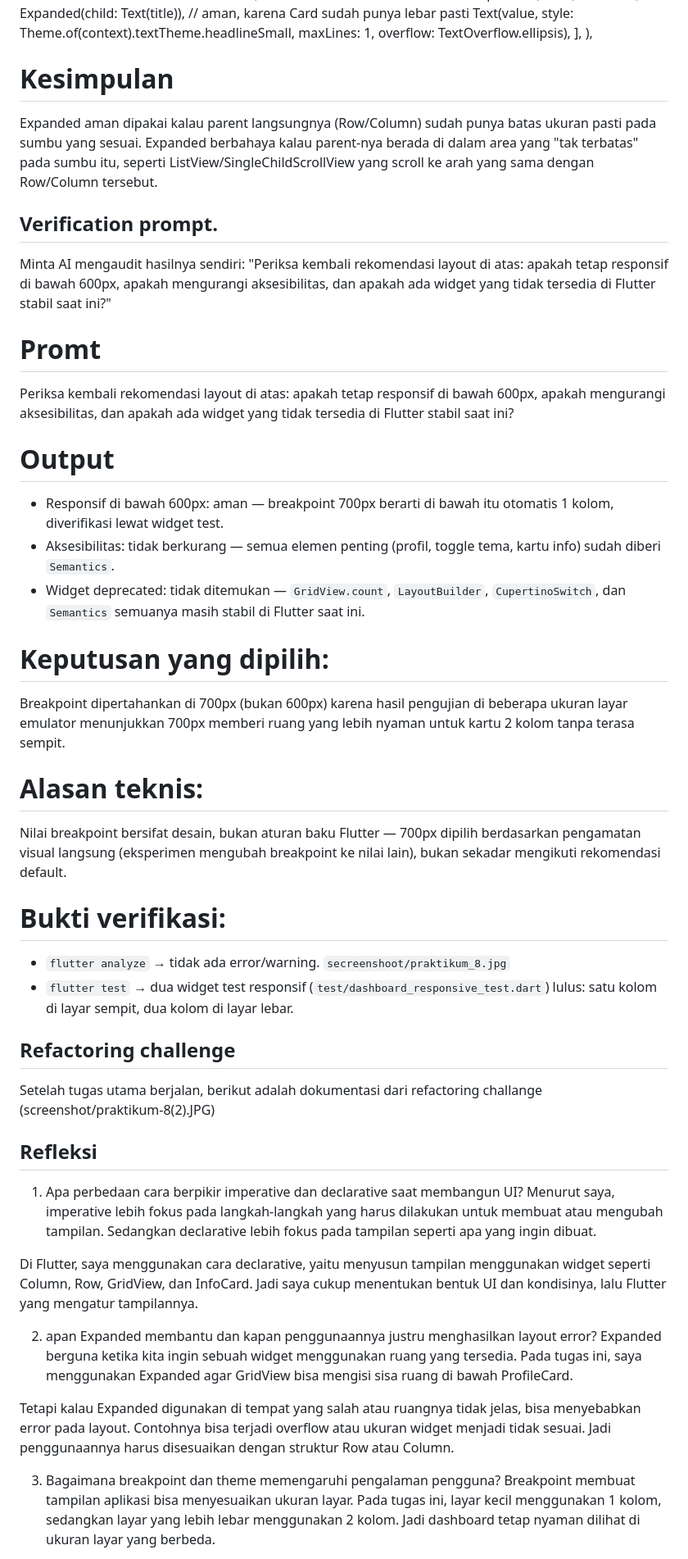
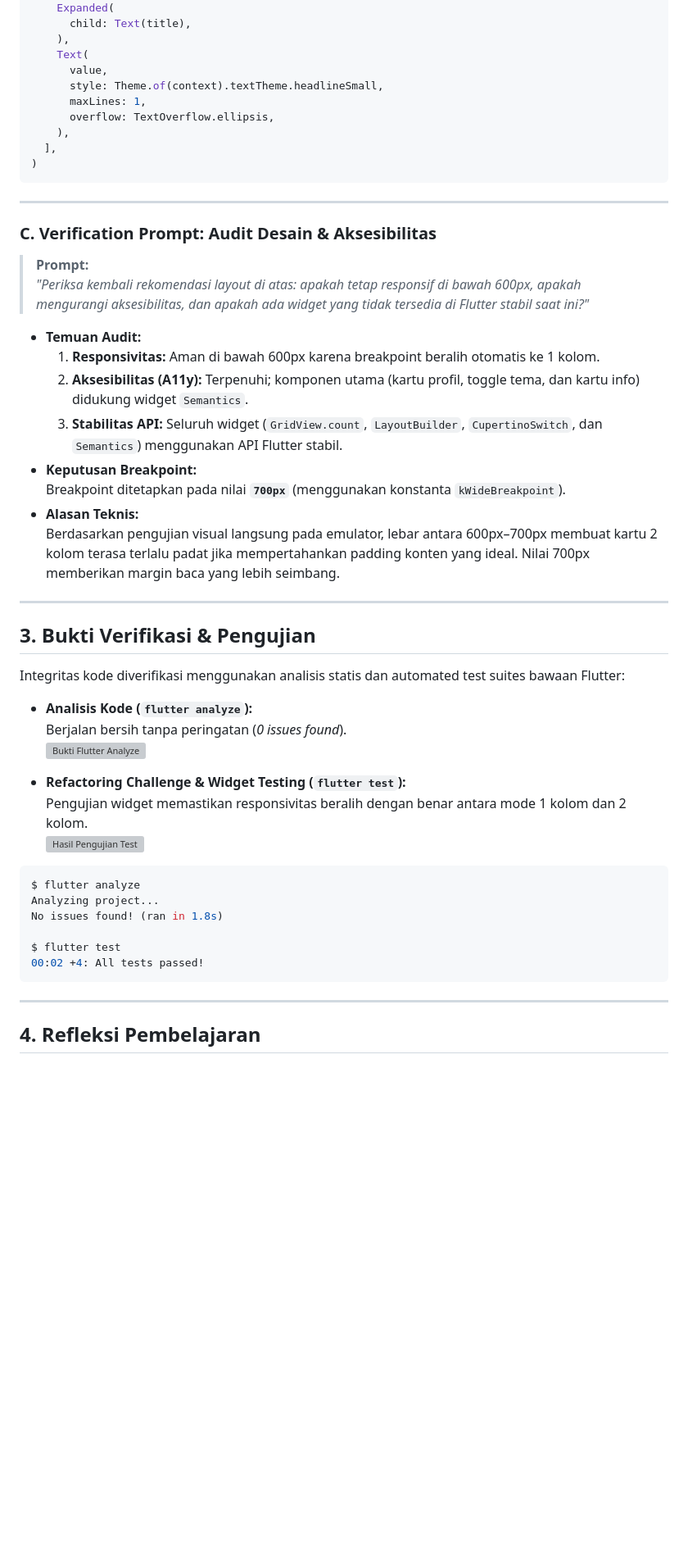
Before and after one commit to Nurfinkaa/244107020211-mobile-course, a Markdown page: 02-week-2-declarative-ui-responsive-design/README.md, the part around one of its changes. Shown at 82% size. Rendered like a GitHub page; blank space fills up the shorter version; grey boxes are pictures that could not be loaded.

````diff
--- a/02-week-2-declarative-ui-responsive-design/README.md
+++ b/02-week-2-declarative-ui-responsive-design/README.md
@@ -79,50 +93,58 @@ di InfoCard, Expanded dipakai di dalam Row yang berada di dalam Card — ini ama
 Row(
   children: [
-    Expanded(child: Text(title)),  // aman, karena Card sudah punya lebar pasti
-    Text(value, style: Theme.of(context).textTheme.headlineSmall,
-        maxLines: 1, overflow: TextOverflow.ellipsis),
+    Expanded(
+      child: Text(title),
+    ),
+    Text(
+      value,
+      style: Theme.of(context).textTheme.headlineSmall,
+      maxLines: 1,
+      overflow: TextOverflow.ellipsis,
+    ),
   ],
-),
+)
+```
 
-# Kesimpulan
-Expanded aman dipakai kalau parent langsungnya (Row/Column) sudah punya batas ukuran pasti pada sumbu yang sesuai. Expanded berbahaya kalau parent-nya berada di dalam area yang "tak terbatas" pada sumbu itu, seperti ListView/SingleChildScrollView yang scroll ke arah yang sama dengan Row/Column tersebut.
+---
 
-## Verification prompt.
-Minta AI mengaudit hasilnya sendiri: "Periksa kembali rekomendasi layout di atas: apakah tetap responsif di bawah 600px, apakah mengurangi aksesibilitas, dan apakah ada widget yang tidak tersedia di Flutter stabil saat ini?"
+### C. Verification Prompt: Audit Desain & Aksesibilitas
 
-# Promt
-Periksa kembali rekomendasi layout di atas: apakah tetap responsif di bawah 600px, apakah mengurangi aksesibilitas, dan apakah ada widget yang tidak tersedia di Flutter stabil saat ini?
+> **Prompt:**
+> *"Periksa kembali rekomendasi layout di atas: apakah tetap responsif di bawah 600px, apakah mengurangi aksesibilitas, dan apakah ada widget yang tidak tersedia di Flutter stabil saat ini?"*
 
-# Output
-- Responsif di bawah 600px: aman — breakpoint 700px berarti di bawah itu otomatis 1 kolom, diverifikasi lewat widget test.
-- Aksesibilitas: tidak berkurang — semua elemen penting (profil, toggle tema, kartu info) sudah diberi `Semantics`.
-- Widget deprecated: tidak ditemukan — `GridView.count`, `LayoutBuilder`, `CupertinoSwitch`, dan `Semantics` semuanya masih stabil di Flutter saat ini.
+* **Temuan Audit:**
+  1. **Responsivitas:** Aman di bawah 600px karena breakpoint beralih otomatis ke 1 kolom.
+  2. **Aksesibilitas (A11y):** Terpenuhi; komponen utama (kartu profil, toggle tema, dan kartu info) didukung widget `Semantics`.
+  3. **Stabilitas API:** Seluruh widget (`GridView.count`, `LayoutBuilder`, `CupertinoSwitch`, dan `Semantics`) menggunakan API Flutter stabil.
+* **Keputusan Breakpoint:**
+  Breakpoint ditetapkan pada nilai **`700px`** (menggunakan konstanta `kWideBreakpoint`).
+* **Alasan Teknis:**
+  Berdasarkan pengujian visual langsung pada emulator, lebar antara 600px–700px membuat kartu 2 kolom terasa terlalu padat jika mempertahankan padding konten yang ideal. Nilai 700px memberikan margin baca yang lebih seimbang.
 
-# Keputusan yang dipilih:
-Breakpoint dipertahankan di 700px (bukan 600px) karena hasil pengujian di beberapa ukuran layar emulator menunjukkan 700px memberi ruang yang lebih nyaman untuk kartu 2 kolom tanpa terasa sempit.
+---
 
-# Alasan teknis:
-Nilai breakpoint bersifat desain, bukan aturan baku Flutter — 700px dipilih berdasarkan pengamatan visual langsung (eksperimen mengubah breakpoint ke nilai lain), bukan sekadar mengikuti rekomendasi default.
+## 3. Bukti Verifikasi & Pengujian
 
-# Bukti verifikasi:
-- `flutter analyze` → tidak ada error/warning. `secreenshoot/praktikum_8.jpg`
-- `flutter test` → dua widget test responsif (`test/dashboard_responsive_test.dart`) lulus: satu kolom di layar sempit, dua kolom di layar lebar.
+Integritas kode diverifikasi menggunakan analisis statis dan automated test suites bawaan Flutter:
 
-## Refactoring challenge
-Setelah tugas utama berjalan, berikut adalah dokumentasi dari refactoring challange
-(screenshot/praktikum-8(2).JPG)
+* **Analisis Kode (`flutter analyze`):**
+  Berjalan bersih tanpa peringatan (*0 issues found*).
+  ![Bukti Flutter Analyze](screenshot/praktikum_8.jpg)
 
-## Refleksi
-1. Apa perbedaan cara berpikir imperative dan declarative saat membangun UI?
-Menurut saya, imperative lebih fokus pada langkah-langkah yang harus dilakukan untuk membuat atau mengubah tampilan. Sedangkan declarative lebih fokus pada tampilan seperti apa yang ingin dibuat.
+* **Refactoring Challenge & Widget Testing (`flutter test`):**
+  Pengujian widget memastikan responsivitas beralih dengan benar antara mode 1 kolom dan 2 kolom.
+  ![Hasil Pengujian Test](screenshot/praktikum-8(2).JPG)
 
-Di Flutter, saya menggunakan cara declarative, yaitu menyusun tampilan menggunakan widget seperti Column, Row, GridView, dan InfoCard. Jadi saya cukup menentukan bentuk UI dan kondisinya, lalu Flutter yang mengatur tampilannya.
+```bash
+$ flutter analyze
+Analyzing project...
+No issues found! (ran in 1.8s)
 
-2. apan Expanded membantu dan kapan penggunaannya justru menghasilkan layout error?
-Expanded berguna ketika kita ingin sebuah widget menggunakan ruang yang tersedia. Pada tugas ini, saya menggunakan Expanded agar GridView bisa mengisi sisa ruang di bawah ProfileCard.
+$ flutter test
+00:02 +4: All tests passed!
+```
 
-Tetapi kalau Expanded digunakan di tempat yang salah atau ruangnya tidak jelas, bisa menyebabkan error pada layout. Contohnya bisa terjadi overflow atau ukuran widget menjadi tidak sesuai. Jadi penggunaannya harus disesuaikan dengan struktur Row atau Column.
+---
 
-3. Bagaimana breakpoint dan theme memengaruhi pengalaman pengguna?
-Breakpoint membuat tampilan aplikasi bisa menyesuaikan ukuran layar. Pada tugas ini, layar kecil menggunakan 1 kolom, sedangkan layar yang lebih lebar menggunakan 2 kolom. Jadi dashboard tetap nyaman dilihat di ukuran layar yang berbeda.
+## 4. Refleksi Pembelajaran
 
````
Also changed, not shown: other parts of 02-week-2-declarative-ui-responsive-design/README.md (+70 -45 lines).
